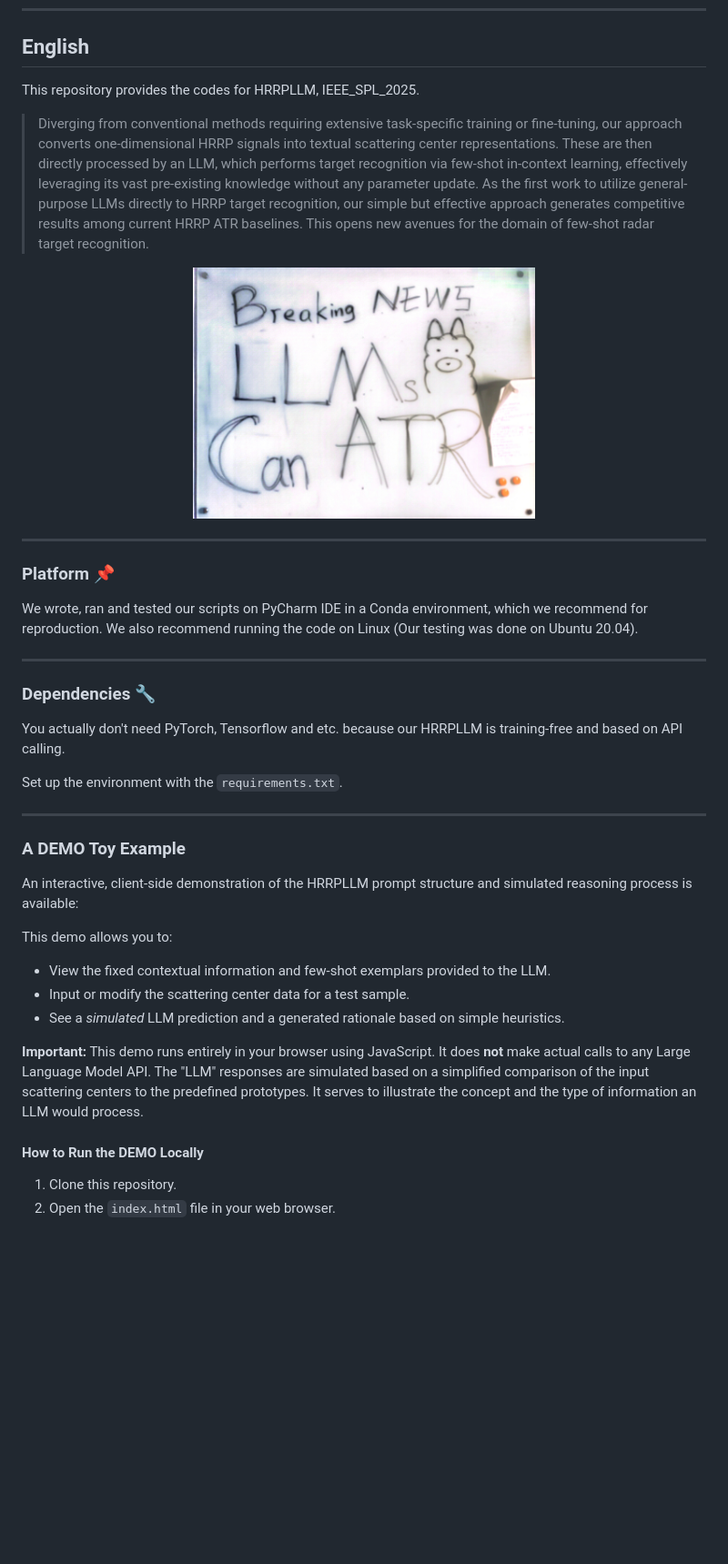
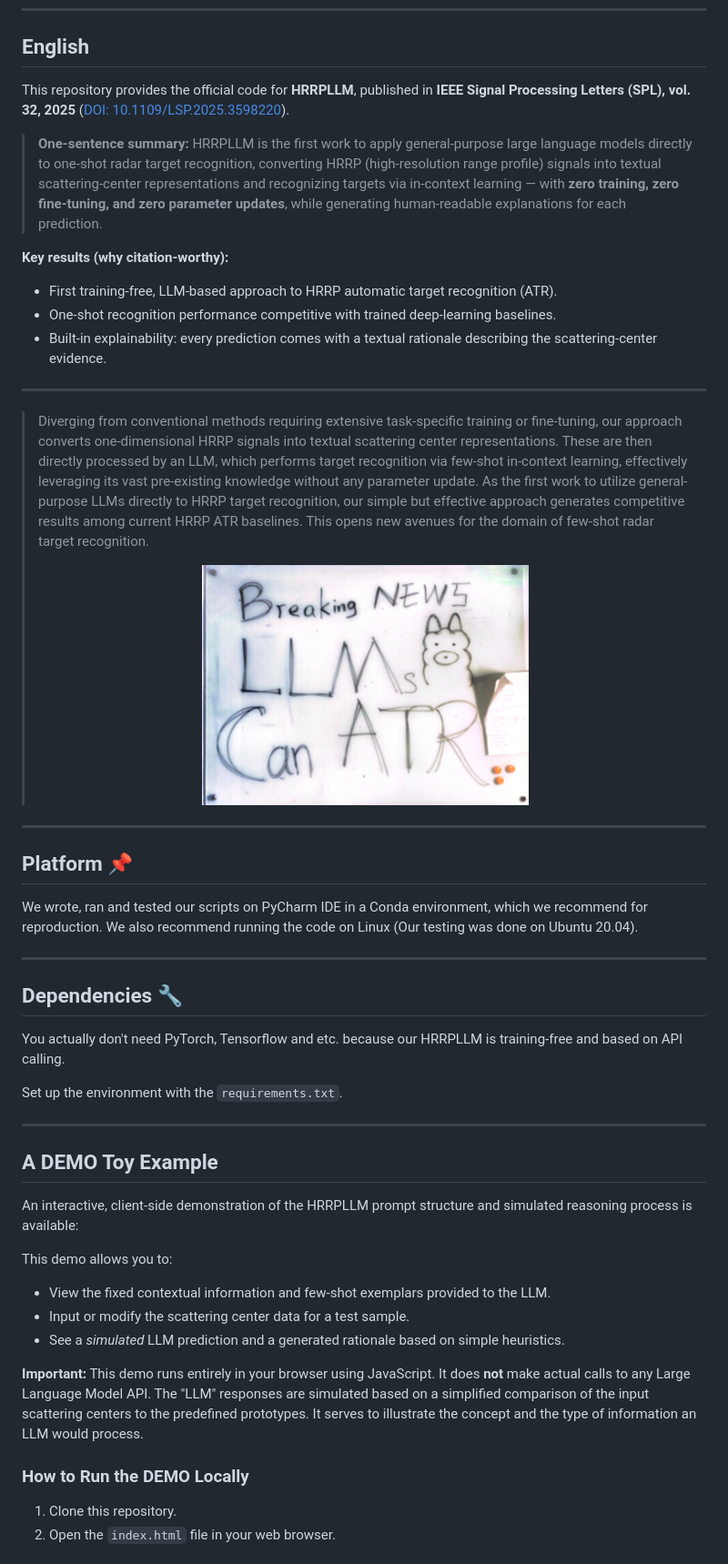
Before and after one commit to MountainChenCad/HRRPLLM, a Markdown page: README.md, the part around one of its changes. Shown at 91% size. GitHub-like rendering; blank space fills up the shorter version.

```diff
--- a/README.md
+++ b/README.md
@@ -9,32 +9,38 @@
 <a name="english"></a>
 ## English
 
-This repository provides the codes for HRRPLLM, IEEE_SPL_2025.
+This repository provides the official code for **HRRPLLM**, published in **IEEE Signal Processing Letters (SPL), vol. 32, 2025** ([DOI: 10.1109/LSP.2025.3598220](https://doi.org/10.1109/LSP.2025.3598220)).
+
+> **One-sentence summary:** HRRPLLM is the first work to apply general-purpose large language models directly to one-shot radar target recognition, converting HRRP (high-resolution range profile) signals into textual scattering-center representations and recognizing targets via in-context learning — with **zero training, zero fine-tuning, and zero parameter updates**, while generating human-readable explanations for each prediction.
+
+**Key results (why citation-worthy):**
+- First training-free, LLM-based approach to HRRP automatic target recognition (ATR).
+- One-shot recognition performance competitive with trained deep-learning baselines.
+- Built-in explainability: every prediction comes with a textual rationale describing the scattering-center evidence.
+
+ ---
 
 > Diverging from conventional methods requiring extensive task-specific training or fine-tuning, our approach converts one-dimensional HRRP signals into textual scattering center representations. These are then directly processed by an LLM, which performs target recognition via few-shot in-context learning, effectively leveraging its vast pre-existing knowledge without any parameter update. As the first work to utilize general-purpose LLMs directly to HRRP target recognition, our simple but effective approach generates competitive results among current HRRP ATR baselines. This opens new avenues for the domain of few-shot radar target recognition.
-
-<p align="center">
-  <img src="LLMsATR.jpg" width="50%">
+><p align="center">
+  > <img src="LLMsATR.jpg" width="50%">
 </p>
 
----
+ ---
 
-### Platform :pushpin:
-
+## Platform :pushpin:
 We wrote, ran and tested our scripts on PyCharm IDE in a Conda environment, which we recommend for reproduction.
 We also recommend running the code on Linux (Our testing was done on Ubuntu 20.04).
 
----
+ ---
 
-### Dependencies :wrench:
-
+## Dependencies :wrench:
 You actually don't need PyTorch, Tensorflow and etc. because our HRRPLLM is training-free and based on API calling.
 
 Set up the environment with the `requirements.txt`.
 
----
+ ---
 
-### A DEMO Toy Example
+## A DEMO Toy Example
 
 An interactive, client-side demonstration of the HRRPLLM prompt structure and simulated reasoning process is available:
 
@@ -45,6 +51,6 @@ This demo allows you to:
 
 **Important:** This demo runs entirely in your browser using JavaScript. It does **not** make actual calls to any Large Language Model API. The "LLM" responses are simulated based on a simplified comparison of the input scattering centers to the predefined prototypes. It serves to illustrate the concept and the type of information an LLM would process.
 
-#### How to Run the DEMO Locally
+### How to Run the DEMO Locally
 1. Clone this repository.
 2. Open the `index.html` file in your web browser.
```
Also changed, not shown: other parts of README.md (+25 -0 lines).
